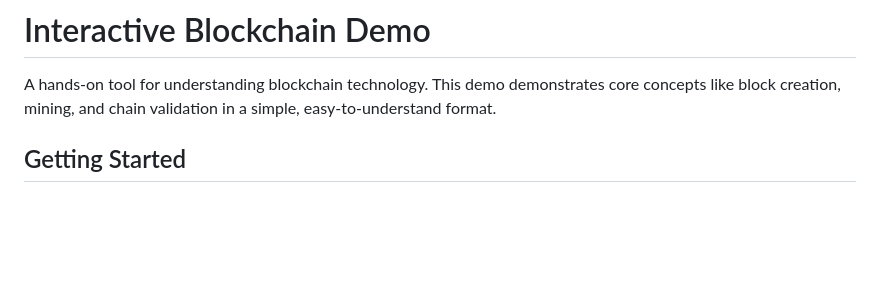
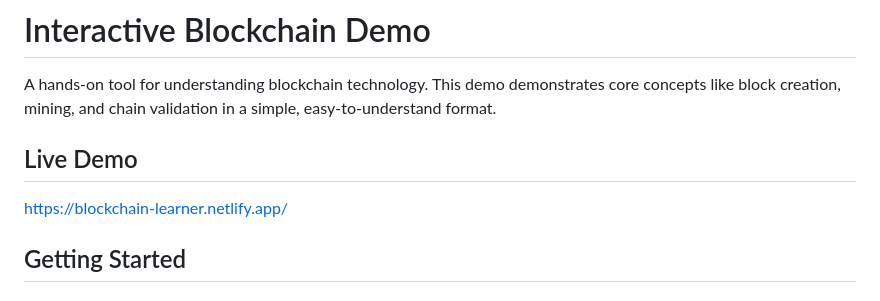
Before and after one commit to cschweda/blockchain-demo, a Markdown page: README.md, the part around the change. Rendered like a GitHub page; blank space fills up the shorter version.

Commit message:
chore: update README.md

```diff
--- a/README.md
+++ b/README.md
@@ -1,6 +1,10 @@
 # Interactive Blockchain Demo
 
 A hands-on tool for understanding blockchain technology. This demo demonstrates core concepts like block creation, mining, and chain validation in a simple, easy-to-understand format.
+
+## Live Demo
+
+https://blockchain-learner.netlify.app/
 
 ## Getting Started
 
```
